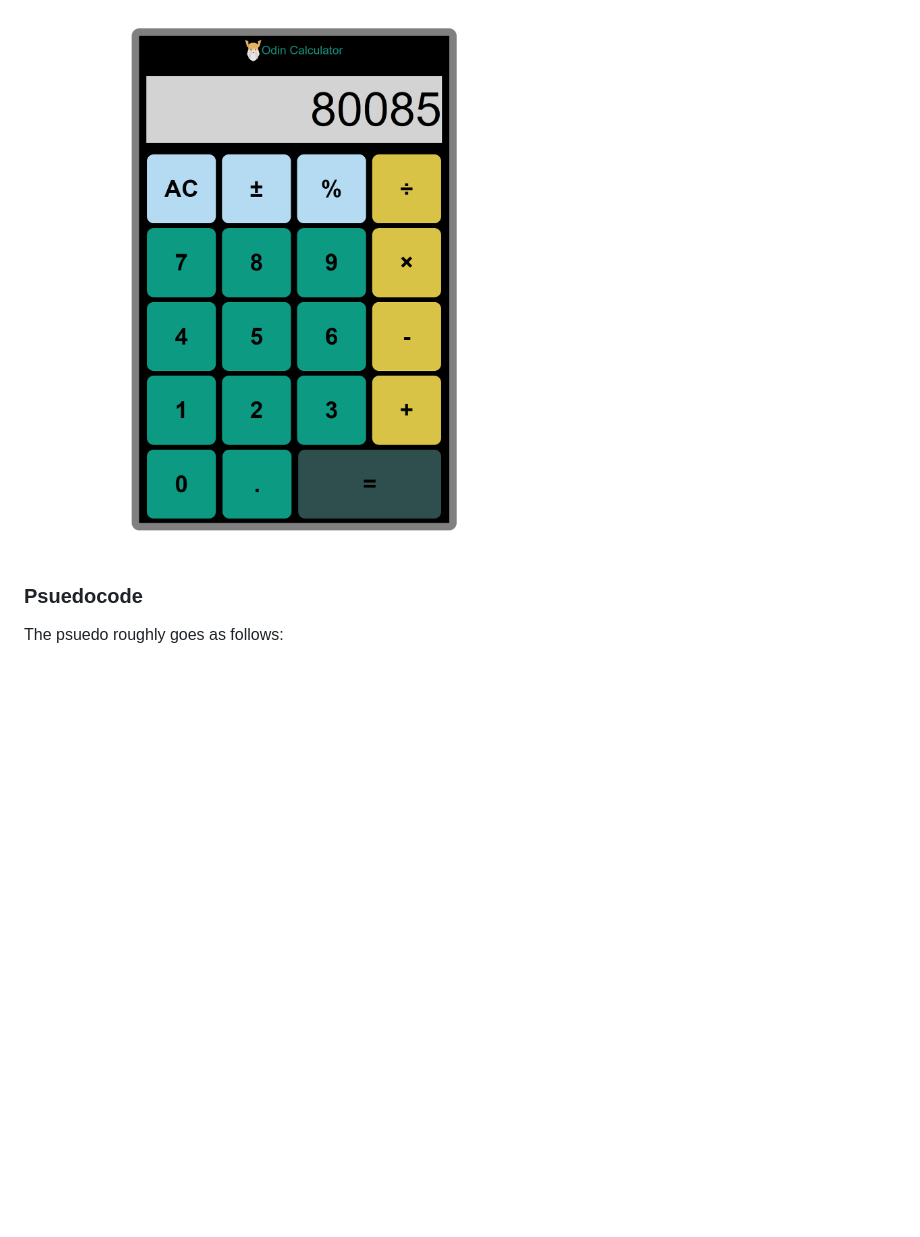
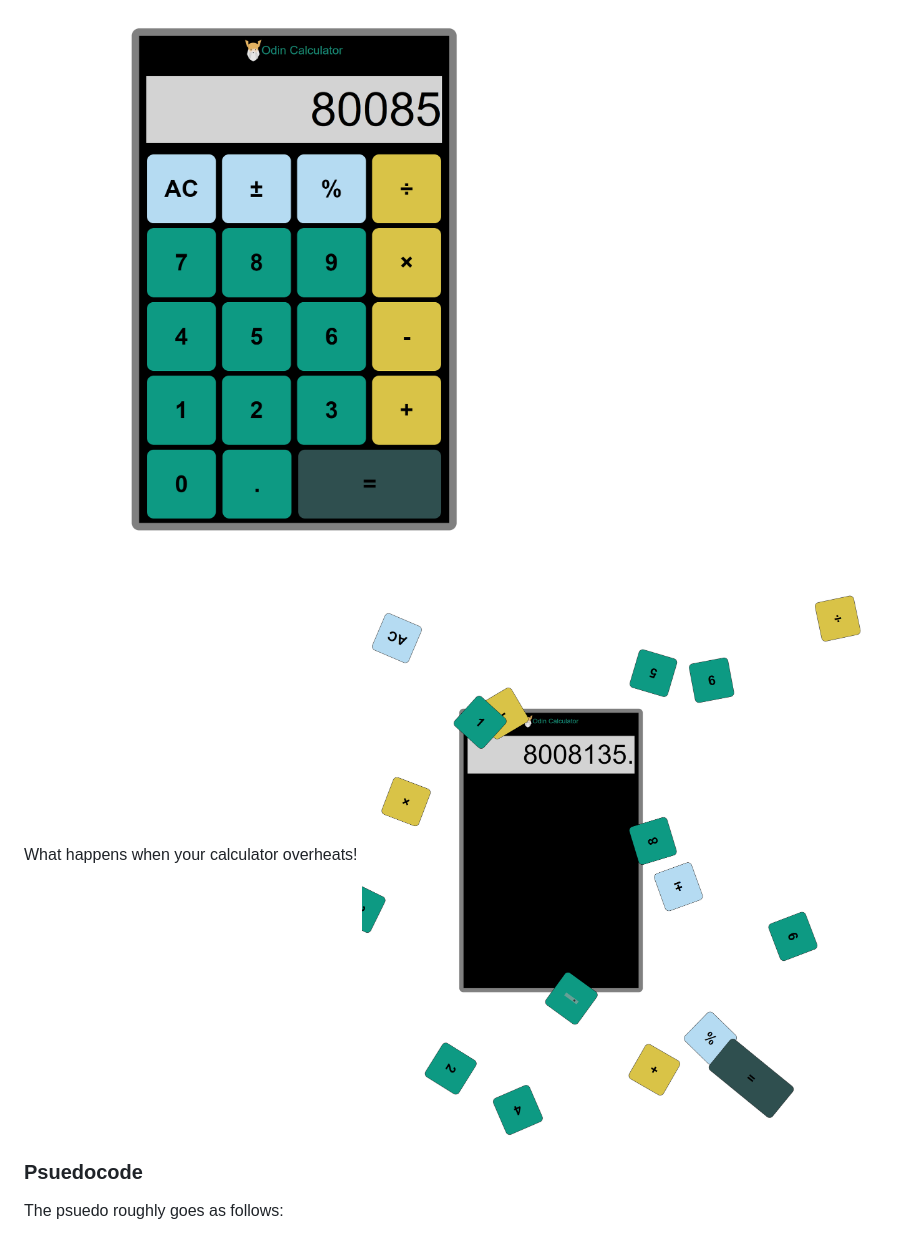
Before and after one commit to kckuei/odin-calculator, a Markdown page: README.md, the part around the change. Rendered like a GitHub page; pictures changed too: images/sample-exploded.png (added); blank space fills up the shorter version.

```diff
--- a/README.md
+++ b/README.md
@@ -2,6 +2,9 @@
 Toy calculator using vanilla `Javascript`, `html`, and `CSS`. Live demo [here](#)! It's a cheap calculator, so don't click too fast or it may overheat...
 
 ![Sample](./images/sample.png)
+
+What happens when your calculator overheats!
+![Sample Exploded](./images/sample-exploded.png)
 
 ### Psuedocode
 The psuedo roughly goes as follows:
```
